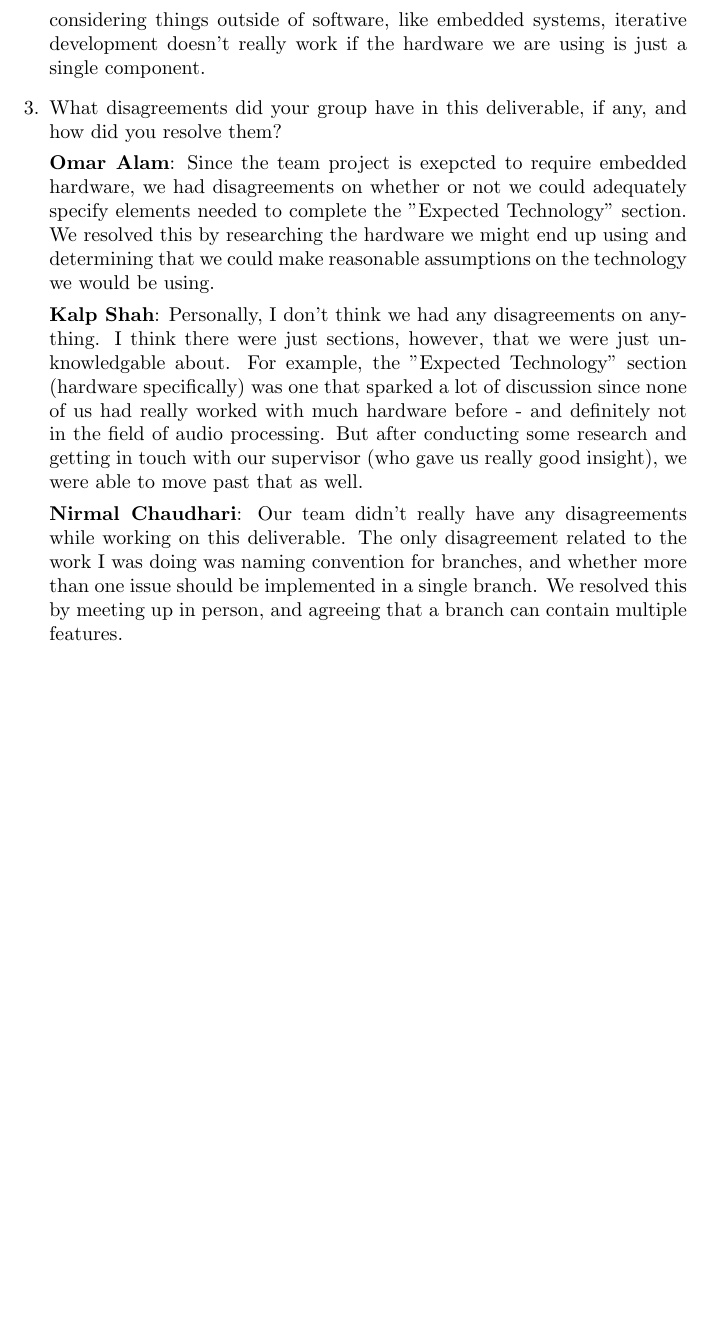
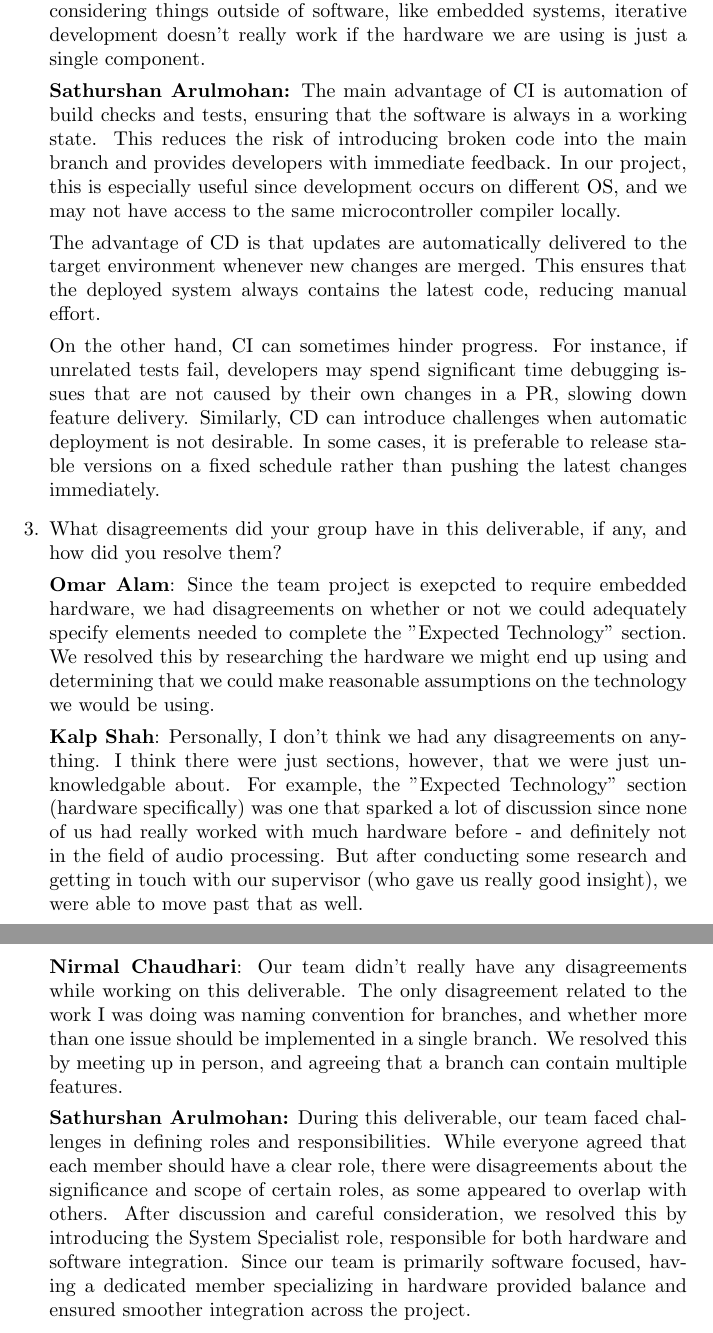
Before and after one commit to Team6-SixSense/audio360, a LaTeX document (docs/DevelopmentPlan/DevelopmentPlan.tex): part of page 10 of 13 before the commit and two parts of pages 10 and 11 of 14 after it, the two joined at a grey line, cut so that both start at the same text, the shorter picture padded with empty space. Compiled offline with pdfLaTeX.

Commit message:
[#19] Sathurshan development plan reflection

```diff
--- a/docs/DevelopmentPlan/DevelopmentPlan.tex
+++ b/docs/DevelopmentPlan/DevelopmentPlan.tex
@@ -327,6 +331,17 @@ Python & \href{https://peps.python.org/pep-0008/}{PEP8} \\ \hline
     For projects with small deadlines, it may not be feasible to go with the iterative approach, since we may be forced to fully implement the project anyways.
     Also, when considering things outside of software, like embedded systems, iterative development doesn't really work if the hardware we are using is just a single component.
 
+    \textbf{Sathurshan Arulmohan:} The main advantage of CI is automation of build checks and tests, ensuring that the software is always in a working state.
+    This reduces the risk of introducing broken code into the main branch and provides developers with immediate feedback.
+    In our project, this is especially useful since development occurs on different OS, and we may not have access to the same microcontroller compiler locally.
+
+    The advantage of CD is that updates are automatically delivered to the target environment whenever new changes are merged.
+    This ensures that the deployed system always contains the latest code, reducing manual effort.
+
+    On the other hand, CI can sometimes hinder progress.
+    For instance, if unrelated tests fail, developers may spend significant time debugging issues that are not caused by their own changes in a PR, slowing down feature delivery.
+    Similarly, CD can introduce challenges when automatic deployment is not desirable.
+    In some cases, it is preferable to release stable versions on a fixed schedule rather than pushing the latest changes immediately.
 
     \item What disagreements did your group have in this deliverable, if any,
     and how did you resolve them?
@@ -343,6 +358,12 @@ Python & \href{https://peps.python.org/pep-0008/}{PEP8} \\ \hline
     \textbf{Nirmal Chaudhari}: Our team didn't really have any disagreements while working on this deliverable.
     The only disagreement related to the work I was doing was naming convention for branches, and whether more than one issue should be implemented in a single branch.
     We resolved this by meeting up in person, and agreeing that a branch can contain multiple features.
+
+    \textbf{Sathurshan Arulmohan:} During this deliverable, our team faced challenges in defining roles and responsibilities.
+    While everyone agreed that each member should have a clear role, there were disagreements about the significance and scope of certain roles, as some appeared to overlap with others.
+    After discussion and careful consideration, we resolved this by introducing the System Specialist role, responsible for both hardware and software integration.
+    Since our team is primarily software focused, having a dedicated member specializing in hardware provided balance and ensured smoother integration across the project.
+
 \end{enumerate}
 
 \newpage{}
```
Also changed, not shown: docs/DevelopmentPlan/DevelopmentPlan.tex (4 more changed lines).
